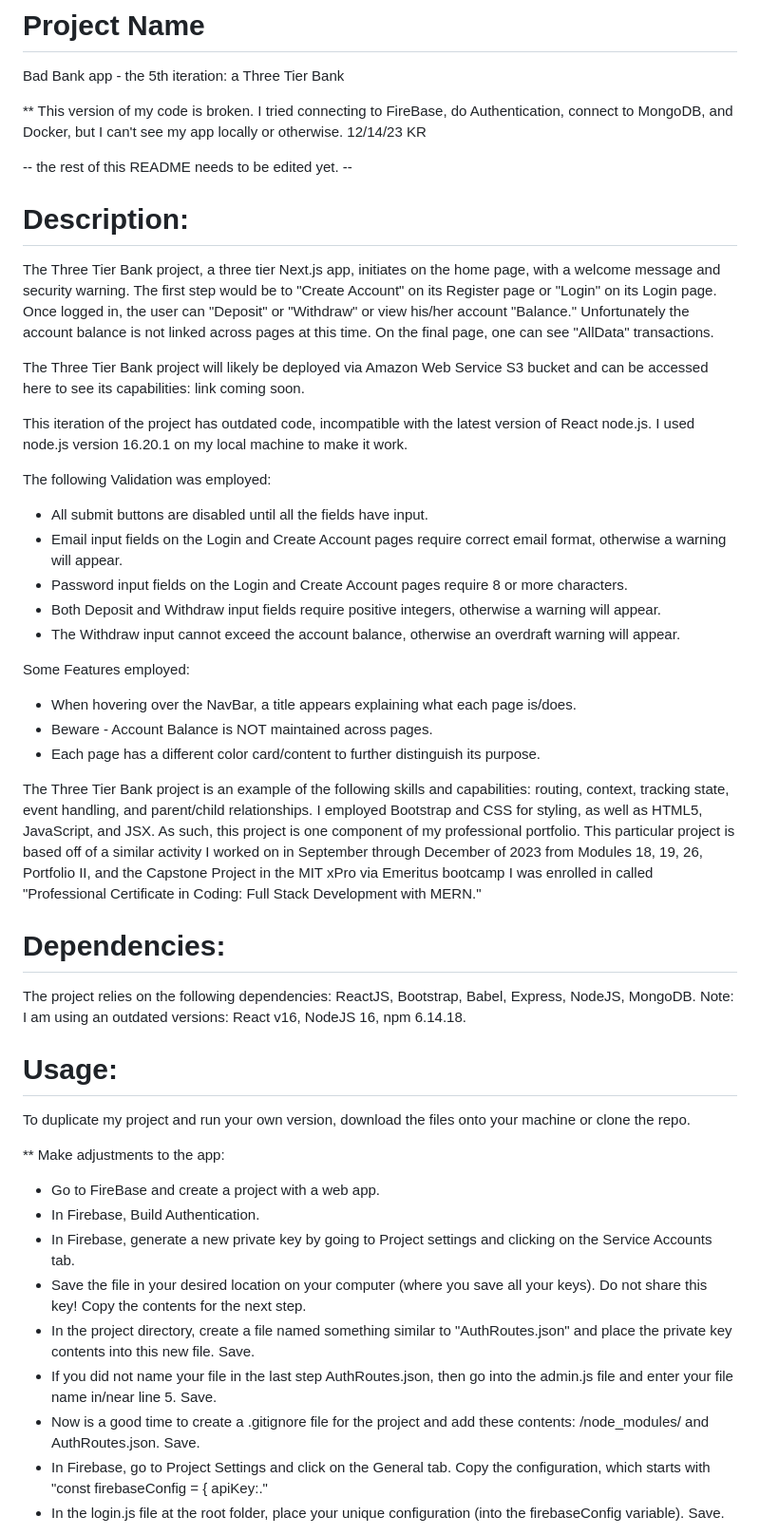
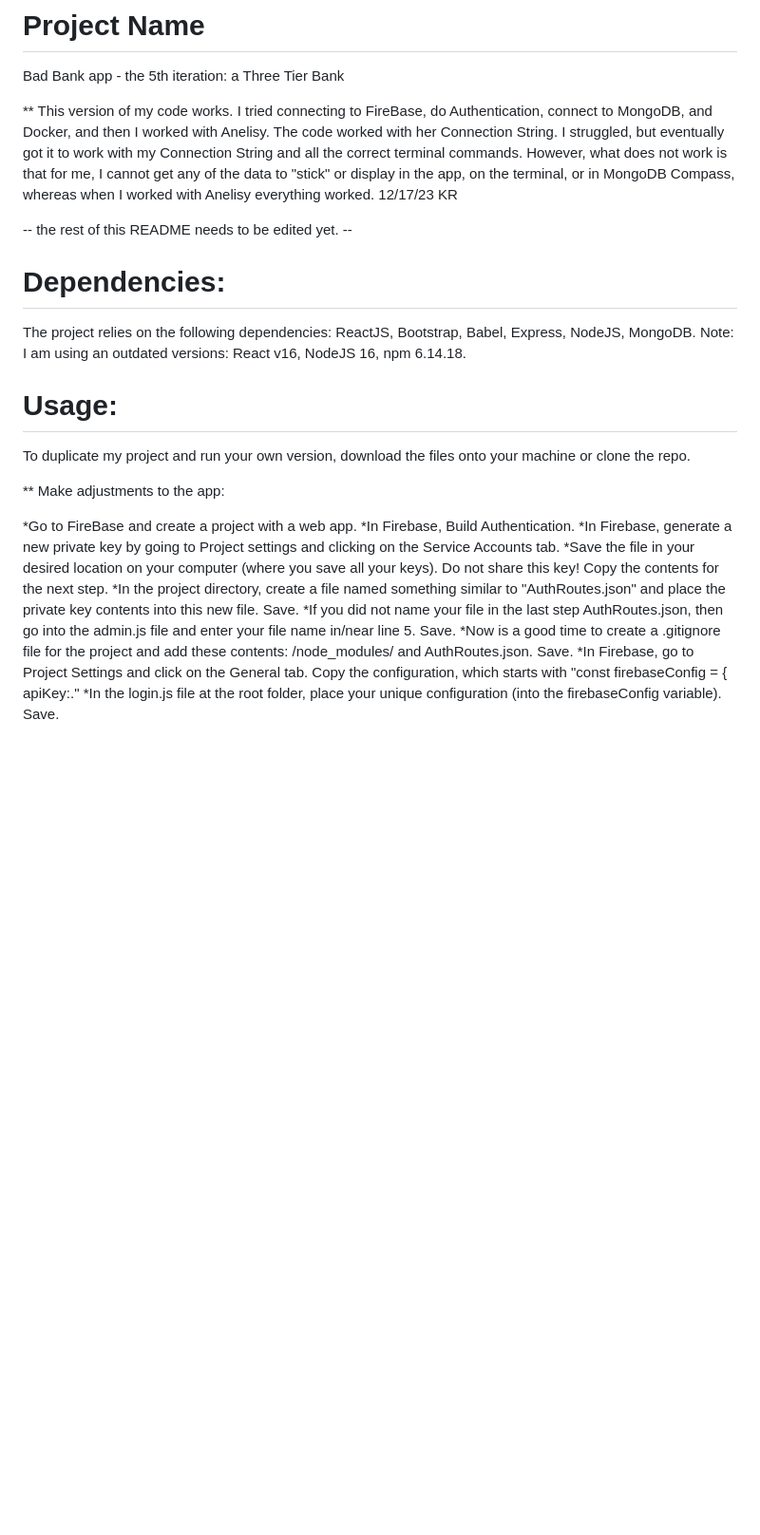
Before and after one commit to KerriRentmeester/badBank_v5Capstonev2, a Markdown page: README.md, the part around the change printed below. Shown: that part at 95% size. Drawn GitHub-style; blank space fills up the shorter version.

```diff
--- a/README.md
+++ b/README.md
@@ -3,48 +1,26 @@
 # **Project Name**
 Bad Bank app - the 5th iteration: a Three Tier Bank
 
-
-** This version of my code is broken. I tried connecting to FireBase, do Authentication, connect to MongoDB, and Docker, but I can't see my app locally or otherwise.  12/14/23 KR
+** This version of my code works. I tried connecting to FireBase, do Authentication, connect to MongoDB, and Docker, and then I worked with Anelisy. The code worked with her Connection String. I struggled, but eventually got it to work with my Connection String and all the correct terminal commands. However, what does not work is that for me, I cannot get any of the data to "stick" or display in the app, on the terminal, or in MongoDB Compass, whereas when I worked with Anelisy everything worked. 12/17/23 KR
 
 -- the rest of this README needs to be edited yet. --
 
-# **Description**:
-The Three Tier Bank project, a three tier Next.js app, initiates on the home page, with a welcome message and security warning. The first step would be to "Create Account" on its Register page or "Login" on its Login page. Once logged in, the user can "Deposit" or "Withdraw" or view his/her account "Balance." Unfortunately the account balance is not linked across pages at this time. On the final page, one can see "AllData" transactions.
-
-The Three Tier Bank project will likely be deployed via Amazon Web Service S3 bucket and can be accessed here to see its capabilities: link coming soon.
-
-This iteration of the project has outdated code, incompatible with the latest version of React node.js. I used node.js version 16.20.1 on my local machine to make it work.
-
-The following Validation was employed:
-* All submit buttons are disabled until all the fields have input.
-* Email input fields on the Login and Create Account pages require correct email format, otherwise a warning will appear.
-* Password input fields on the Login and Create Account pages require 8 or more characters.
-* Both Deposit and Withdraw input fields require positive integers, otherwise a warning will appear.
-* The Withdraw input cannot exceed the account balance, otherwise an overdraft warning will appear.
-
-Some Features employed:
-* When hovering over the NavBar, a title appears explaining what each page is/does.
-* Beware - Account Balance is NOT maintained across pages.
-* Each page has a different color card/content to further distinguish its purpose.
-
-The Three Tier Bank project is an example of the following skills and capabilities: routing, context, tracking state, event handling, and parent/child relationships. I employed Bootstrap and CSS for styling, as well as HTML5, JavaScript, and JSX. As such, this project is one component of my professional portfolio. This particular project is based off of a similar activity I worked on in September through December of 2023 from Modules 18, 19, 26, Portfolio II, and the Capstone Project in the MIT xPro via Emeritus bootcamp I was enrolled in called "Professional Certificate in Coding: Full Stack Development with MERN."
-
-# **Dependencies**:
+# **Dependencies:**
 The project relies on the following dependencies: ReactJS, Bootstrap, Babel, Express, NodeJS, MongoDB. Note: I am using an outdated versions: React v16, NodeJS 16, npm 6.14.18.
 
-# **Usage**:
+# **Usage:**
 To duplicate my project and run your own version, download the files onto your machine or clone the repo.
 
 ** Make adjustments to the app:
-* Go to FireBase and create a project with a web app.
-* In Firebase, Build Authentication.
-* In Firebase, generate a new private key by going to Project settings and clicking on the Service Accounts tab.
-* Save the file in your desired location on your computer (where you save all your keys). Do not share this key! Copy the contents for the next step.
-* In the project directory, create a file named something similar to "AuthRoutes.json" and place the private key contents into this new file. Save.
-* If you did not name your file in the last step AuthRoutes.json, then go into the admin.js file and enter your file name in/near line 5. Save.
-* Now is a good time to create a .gitignore file for the project and add these contents: /node_modules/ and AuthRoutes.json. Save.
-* In Firebase, go to Project Settings and click on the General tab. Copy the configuration, which starts with "const firebaseConfig = {
-  apiKey:."
-* In the login.js file at the root folder, place your unique configuration (into the firebaseConfig variable). Save.
+
+*Go to FireBase and create a project with a web app.
+*In Firebase, Build Authentication.
+*In Firebase, generate a new private key by going to Project settings and clicking on the Service Accounts tab.
+*Save the file in your desired location on your computer (where you save all your keys). Do not share this key! Copy the contents for the next step.
+*In the project directory, create a file named something similar to "AuthRoutes.json" and place the private key contents into this new file. Save.
+*If you did not name your file in the last step AuthRoutes.json, then go into the admin.js file and enter your file name in/near line 5. Save.
+*Now is a good time to create a .gitignore file for the project and add these contents: /node_modules/ and AuthRoutes.json. Save.
+*In Firebase, go to Project Settings and click on the General tab. Copy the configuration, which starts with "const firebaseConfig = { apiKey:."
+*In the login.js file at the root folder, place your unique configuration (into the firebaseConfig variable). Save.
 
 ** Run the app:
```
Also changed, not shown: other parts of README.md (+19 -38 lines).
